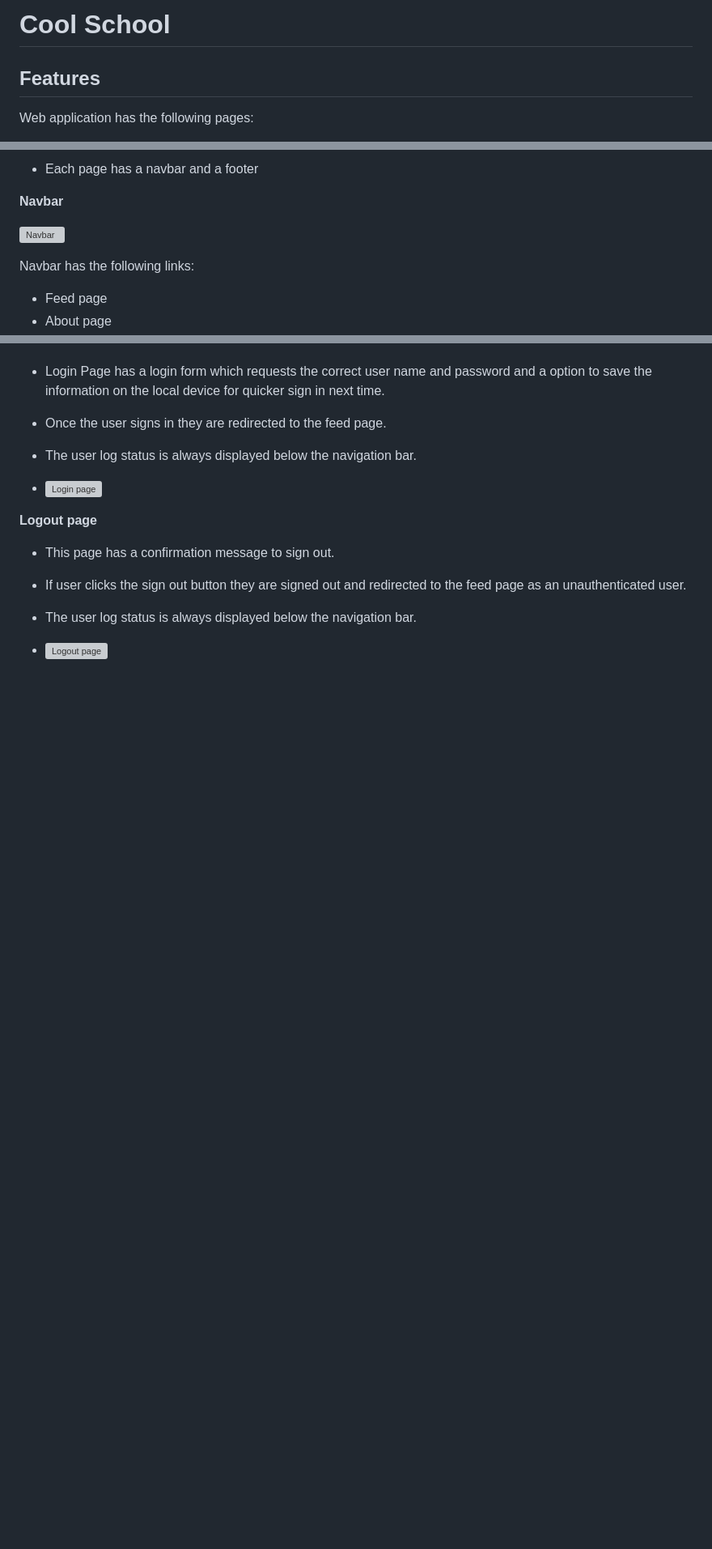
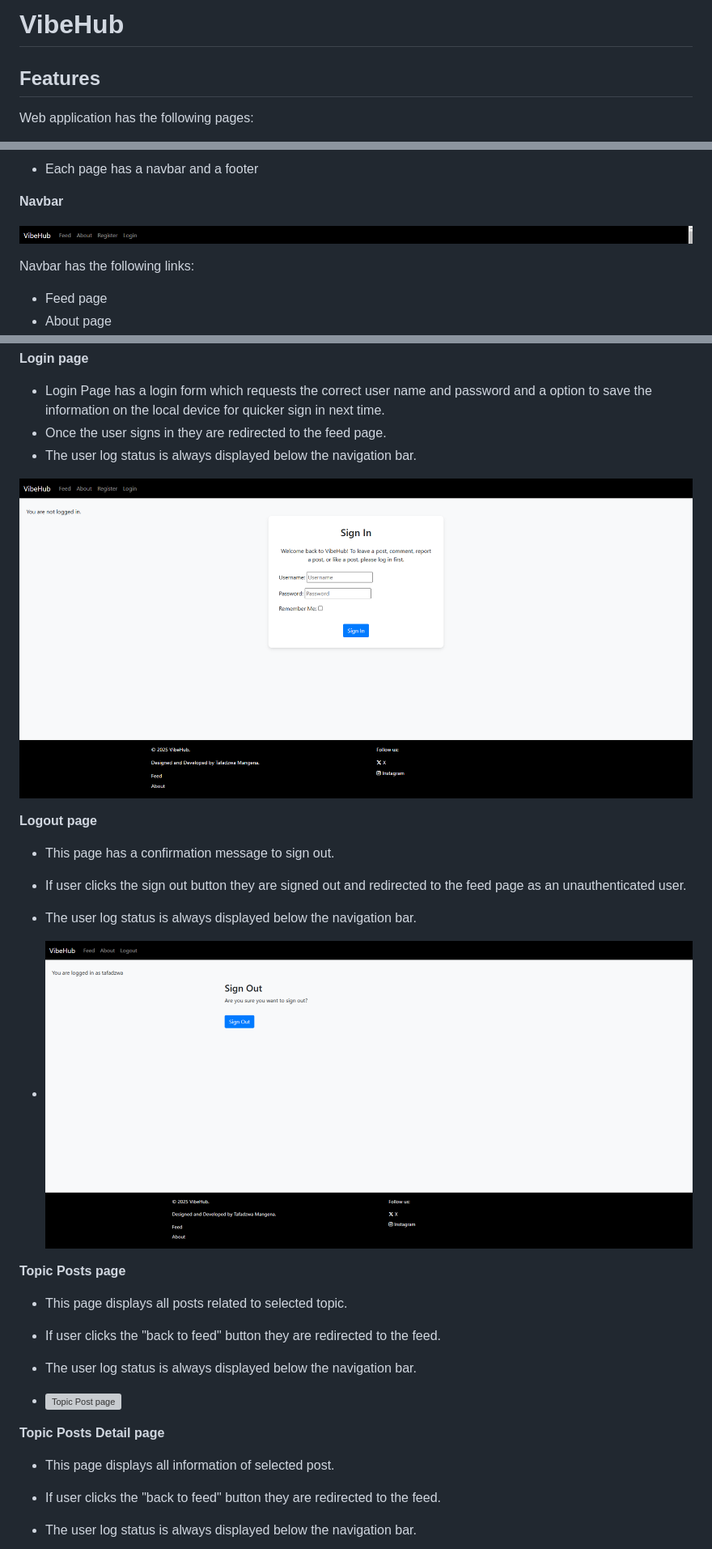
Before and after one commit to TafadzwaMangena/VibeHub, a Markdown page: FEATURES.md, 3 parts joined by grey strips. Shown at 81% size. Rendered like a GitHub page; blank space fills up the shorter version; grey boxes are pictures that could not be loaded.

```diff
--- a/FEATURES.md
+++ b/FEATURES.md
@@ -1,4 +1,4 @@
-# Cool School
+# VibeHub
 
 ## Features
 
@@ -47,7 +47,7 @@ Y = Yes; N = No
 
 **Navbar**
 
-![Navbar]()
+![Navbar](documentation/features/nav-bar-logged-out.png)
 
 Navbar has the following links:
 - Feed page
@@ -105,8 +99,7 @@ Footer has the following sections:
 - Once the user signs in they are redirected to the feed page.
 - The user log status is always displayed below the navigation bar.
 
- - ![Login page]()
-
+![Login page](documentation/features/login-page.png)
 
 **Logout page**
 
@@ -114,5 +107,19 @@ Footer has the following sections:
 - If user clicks the sign out button they are signed out and redirected to the feed page as an unauthenticated user.
 - The user log status is always displayed below the navigation bar.
 
-- ![Logout page]()
+- ![Logout page](documentation/features/logout-page.png)
 
+**Topic Posts page**
+
+- This page displays all posts related to selected topic.
+- If user clicks the "back to feed" button they are redirected to the feed.
+- The user log status is always displayed below the navigation bar.
+
+- ![Topic Post page](documentation/features/topic-posts.png)
+
+**Topic Posts Detail page**
+
+- This page displays all information of selected post.
+- If user clicks the "back to feed" button they are redirected to the feed.
+- The user log status is always displayed below the navigation bar.
+
```
Also changed, not shown: other parts of FEATURES.md (+34 -13 lines).
